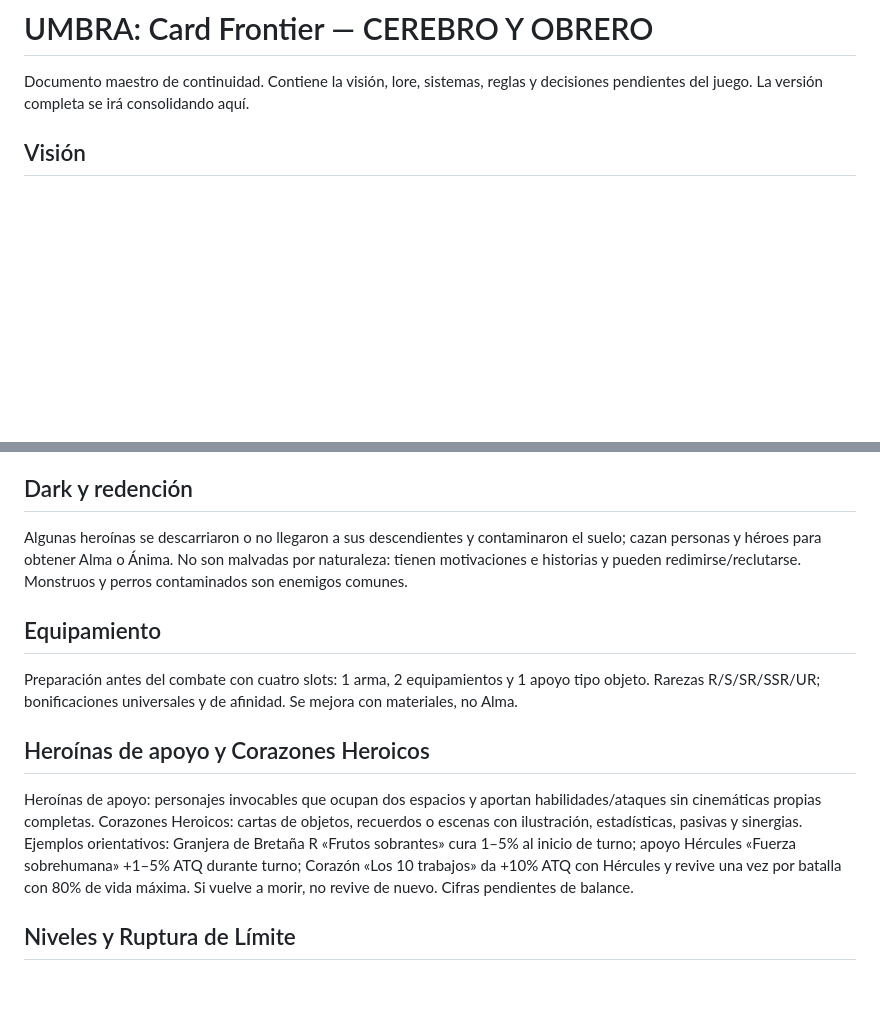
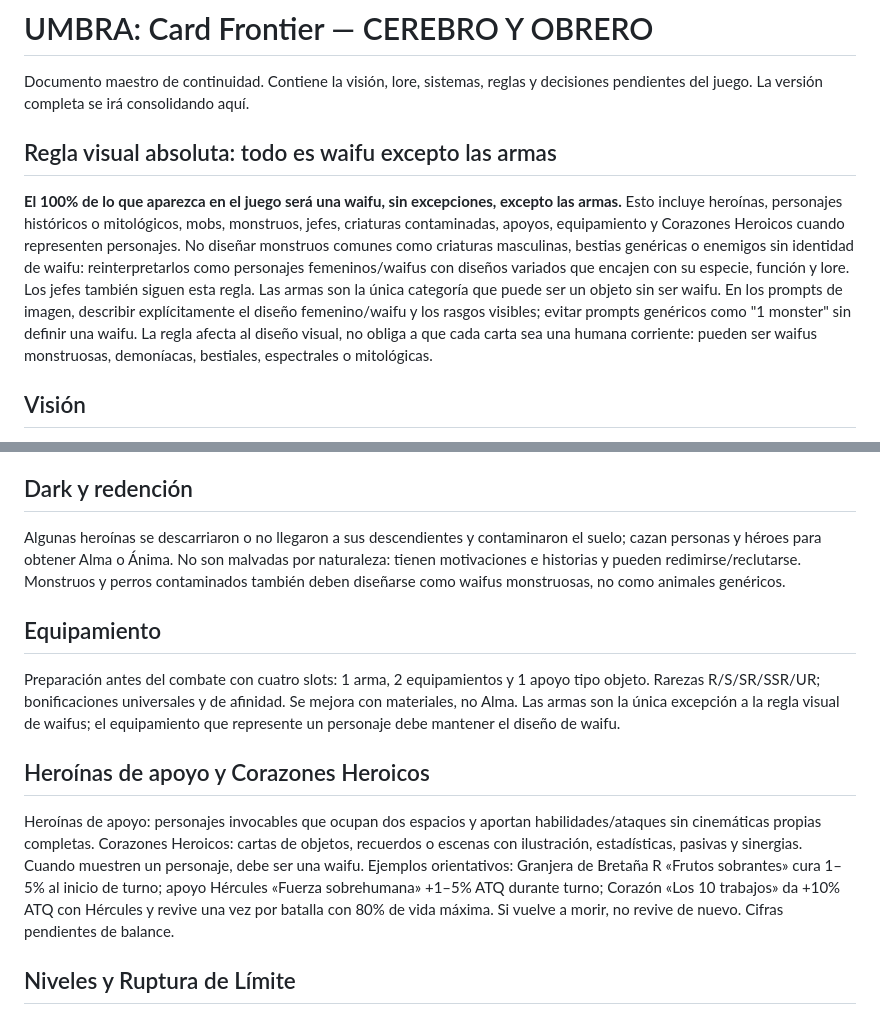
Before and after one commit to eltiootaku2020-cmyk/cardwaifu, a Markdown page: CEREBRO_Y_OBRERO.md, 2 parts joined by grey strips. Rendered like a GitHub page; blank space fills up the shorter version.

Commit message:
docs: define all non-weapon entities as waifus

```diff
--- a/CEREBRO_Y_OBRERO.md
+++ b/CEREBRO_Y_OBRERO.md
@@ -1,6 +1,9 @@
 # UMBRA: Card Frontier — CEREBRO Y OBRERO
 
 Documento maestro de continuidad. Contiene la visión, lore, sistemas, reglas y decisiones pendientes del juego. La versión completa se irá consolidando aquí.
+
+## Regla visual absoluta: todo es waifu excepto las armas
+**El 100% de lo que aparezca en el juego será una waifu, sin excepciones, excepto las armas.** Esto incluye heroínas, personajes históricos o mitológicos, mobs, monstruos, jefes, criaturas contaminadas, apoyos, equipamiento y Corazones Heroicos cuando representen personajes. No diseñar monstruos comunes como criaturas masculinas, bestias genéricas o enemigos sin identidad de waifu: reinterpretarlos como personajes femeninos/waifus con diseños variados que encajen con su especie, función y lore. Los jefes también siguen esta regla. Las armas son la única categoría que puede ser un objeto sin ser waifu. En los prompts de imagen, describir explícitamente el diseño femenino/waifu y los rasgos visibles; evitar prompts genéricos como "1 monster" sin definir una waifu. La regla afecta al diseño visual, no obliga a que cada carta sea una humana corriente: pueden ser waifus monstruosas, demoníacas, bestiales, espectrales o mitológicas.
 
 ## Visión
 RPG anime de cartas coleccionables, primero como Telegram Mini App, con exploración por capítulos, invocación, combate por turnos, progresión y eventos comunitarios. Inspiraciones de género: Fate/Grand Order, DanMachi, Honkai: Star Rail y WIXOSS; personajes, mundo, textos y arte deben ser originales.
@@ -20,13 +23,13 @@ Combate por turnos: duelos 1v1, heroína contra varios enemigos o equipo contra
 Alma pertenece al jugador; Ánima se gana jugando y durante combate. Valores tentativos, no definitivos: Alma máxima 100, regeneración +4/h, recarga diaria +20, evolución 25, cacería 10, curación 10. A 0 Alma se pueden esperar encuentros gratuitos, pero no iniciar cacerías con coste ni evolucionar. La historia principal nunca se bloquea por falta de Alma. Separar Ánima común y premium.
 
 ## Dark y redención
-Algunas heroínas se descarriaron o no llegaron a sus descendientes y contaminaron el suelo; cazan personas y héroes para obtener Alma o Ánima. No son malvadas por naturaleza: tienen motivaciones e historias y pueden redimirse/reclutarse. Monstruos y perros contaminados son enemigos comunes.
+Algunas heroínas se descarriaron o no llegaron a sus descendientes y contaminaron el suelo; cazan personas y héroes para obtener Alma o Ánima. No son malvadas por naturaleza: tienen motivaciones e historias y pueden redimirse/reclutarse. Monstruos y perros contaminados también deben diseñarse como waifus monstruosas, no como animales genéricos.
 
 ## Equipamiento
-Preparación antes del combate con cuatro slots: 1 arma, 2 equipamientos y 1 apoyo tipo objeto. Rarezas R/S/SR/SSR/UR; bonificaciones universales y de afinidad. Se mejora con materiales, no Alma.
+Preparación antes del combate con cuatro slots: 1 arma, 2 equipamientos y 1 apoyo tipo objeto. Rarezas R/S/SR/SSR/UR; bonificaciones universales y de afinidad. Se mejora con materiales, no Alma. Las armas son la única excepción a la regla visual de waifus; el equipamiento que represente un personaje debe mantener el diseño de waifu.
 
 ## Heroínas de apoyo y Corazones Heroicos
-Heroínas de apoyo: personajes invocables que ocupan dos espacios y aportan habilidades/ataques sin cinemáticas propias completas. Corazones Heroicos: cartas de objetos, recuerdos o escenas con ilustración, estadísticas, pasivas y sinergias. Ejemplos orientativos: Granjera de Bretaña R «Frutos sobrantes» cura 1–5% al inicio de turno; apoyo Hércules «Fuerza sobrehumana» +1–5% ATQ durante turno; Corazón «Los 10 trabajos» da +10% ATQ con Hércules y revive una vez por batalla con 80% de vida máxima. Si vuelve a morir, no revive de nuevo. Cifras pendientes de balance.
+Heroínas de apoyo: personajes invocables que ocupan dos espacios y aportan habilidades/ataques sin cinemáticas propias completas. Corazones Heroicos: cartas de objetos, recuerdos o escenas con ilustración, estadísticas, pasivas y sinergias. Cuando muestren un personaje, debe ser una waifu. Ejemplos orientativos: Granjera de Bretaña R «Frutos sobrantes» cura 1–5% al inicio de turno; apoyo Hércules «Fuerza sobrehumana» +1–5% ATQ durante turno; Corazón «Los 10 trabajos» da +10% ATQ con Hércules y revive una vez por batalla con 80% de vida máxima. Si vuelve a morir, no revive de nuevo. Cifras pendientes de balance.
 
 ## Niveles y Ruptura de Límite
 Nivel máximo 100. XP hasta el límite; materiales para rupturas 10→11, 20→21…90→91. Materiales discutidos: Polvo, Extracto, Jugo, Gema y Corazón de Ánima, más avanzados. Cada ruptura otorga bonus permanente de atributos y mejora pequeña de combate. Animación base común personalizada por heroína/rareza; técnicas nuevas solo en hitos especiales. No cuesta Alma, no cambia forma y no reemplaza el equipamiento.
```
